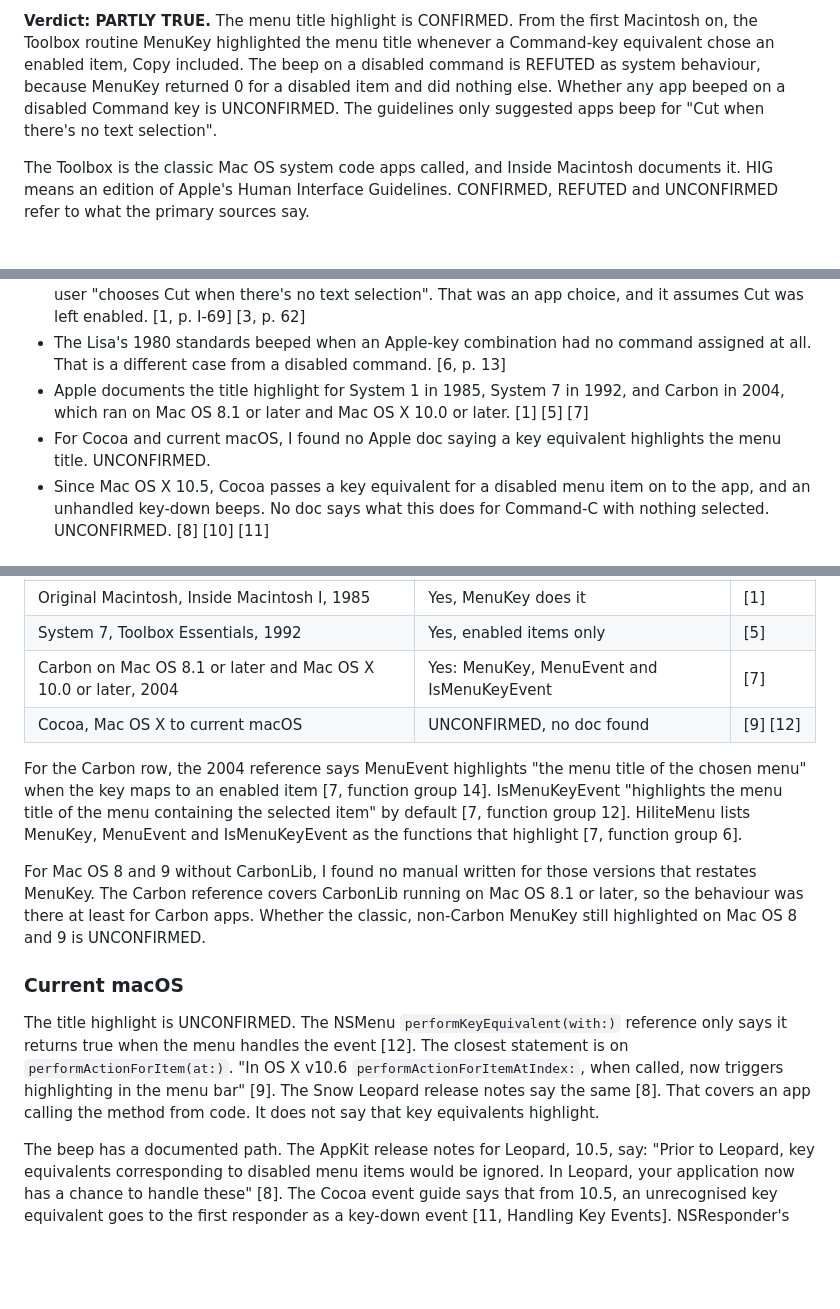
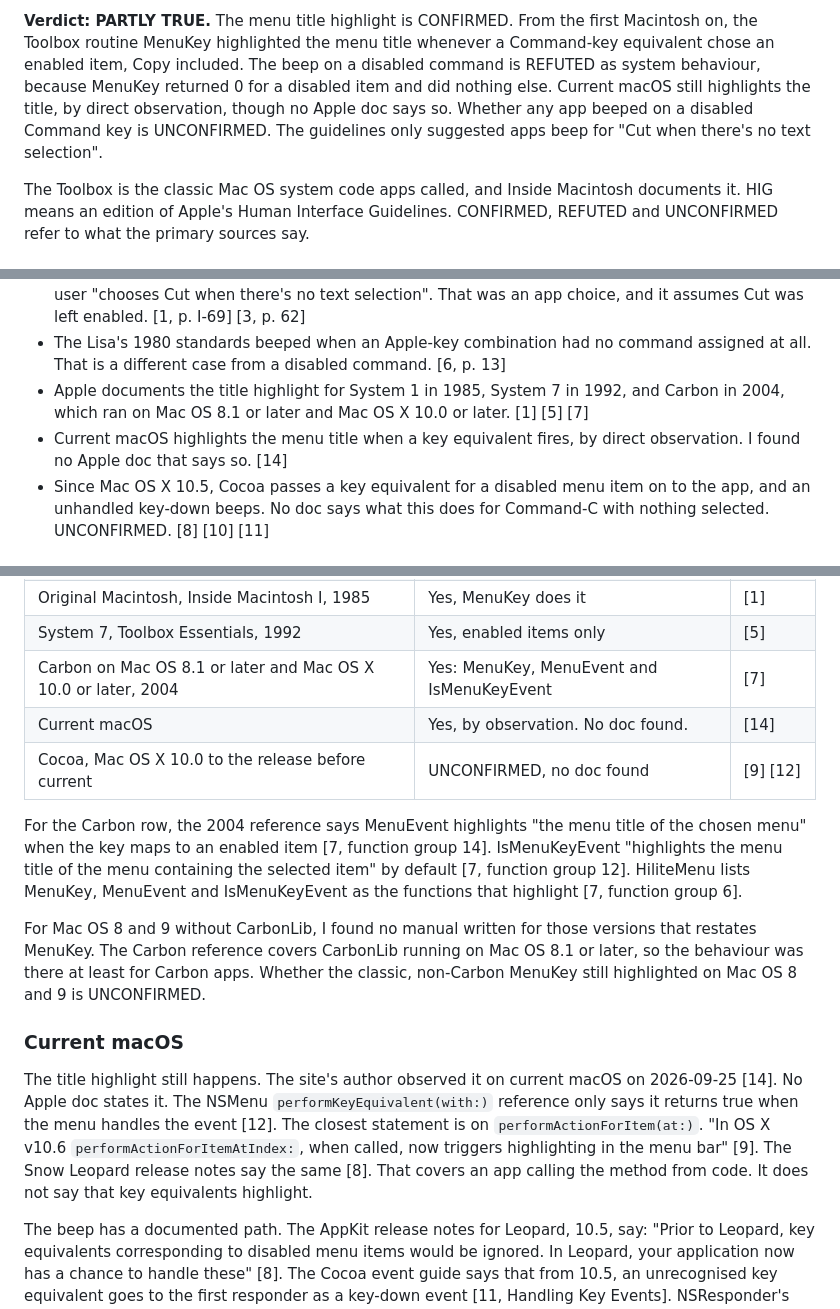
Before and after one commit to brunodantas/did-it-copy, a Markdown page: research/menu-title-lead.md, 3 parts joined by grey strips. Rendered like a GitHub page; blank space fills up the shorter version.

Commit message:
docs: record that current macOS still highlights the menu title
The author observed the highlight on current macOS. No Apple doc
states it, so the notes cite the observation and keep the start date
for Cocoa as an open question.

Refs #4

Co-Authored-By: Claude Opus 5.5 <noreply@anthropic.com>

```diff
--- a/research/menu-title-lead.md
+++ b/research/menu-title-lead.md
@@ -1,4 +1,4 @@
-**Verdict: PARTLY TRUE.** The menu title highlight is CONFIRMED. From the first Macintosh on, the Toolbox routine MenuKey highlighted the menu title whenever a Command-key equivalent chose an enabled item, Copy included. The beep on a disabled command is REFUTED as system behaviour, because MenuKey returned 0 for a disabled item and did nothing else. Whether any app beeped on a disabled Command key is UNCONFIRMED. The guidelines only suggested apps beep for "Cut when there's no text selection".
+**Verdict: PARTLY TRUE.** The menu title highlight is CONFIRMED. From the first Macintosh on, the Toolbox routine MenuKey highlighted the menu title whenever a Command-key equivalent chose an enabled item, Copy included. The beep on a disabled command is REFUTED as system behaviour, because MenuKey returned 0 for a disabled item and did nothing else. Current macOS still highlights the title, by direct observation, though no Apple doc says so. Whether any app beeped on a disabled Command key is UNCONFIRMED. The guidelines only suggested apps beep for "Cut when there's no text selection".
 
 The Toolbox is the classic Mac OS system code apps called, and Inside Macintosh documents it. HIG means an edition of Apple's Human Interface Guidelines. CONFIRMED, REFUTED and UNCONFIRMED refer to what the primary sources say.
 
@@ -12,7 +12,7 @@ The Toolbox is the classic Mac OS system code apps called, and Inside Macintosh
 - The 1985 and 1987 guidelines did offer a beep for one case, as the first stage of an alert when the user "chooses Cut when there's no text selection". That was an app choice, and it assumes Cut was left enabled. [1, p. I-69] [3, p. 62]
 - The Lisa's 1980 standards beeped when an Apple-key combination had no command assigned at all. That is a different case from a disabled command. [6, p. 13]
 - Apple documents the title highlight for System 1 in 1985, System 7 in 1992, and Carbon in 2004, which ran on Mac OS 8.1 or later and Mac OS X 10.0 or later. [1] [5] [7]
-- For Cocoa and current macOS, I found no Apple doc saying a key equivalent highlights the menu title. UNCONFIRMED.
+- Current macOS highlights the menu title when a key equivalent fires, by direct observation. I found no Apple doc that says so. [14]
 - Since Mac OS X 10.5, Cocoa passes a key equivalent for a disabled menu item on to the app, and an unhandled key-down beeps. No doc says what this does for Command-C with nothing selected. UNCONFIRMED. [8] [10] [11]
 
 ## Findings
@@ -50,7 +50,8 @@ Lisa. The 1980 Lisa User Interface Standards say that if no command in the menu
 | Original Macintosh, Inside Macintosh I, 1985 | Yes, MenuKey does it | [1] |
 | System 7, Toolbox Essentials, 1992 | Yes, enabled items only | [5] |
 | Carbon on Mac OS 8.1 or later and Mac OS X 10.0 or later, 2004 | Yes: MenuKey, MenuEvent and IsMenuKeyEvent | [7] |
-| Cocoa, Mac OS X to current macOS | UNCONFIRMED, no doc found | [9] [12] |
+| Current macOS | Yes, by observation. No doc found. | [14] |
+| Cocoa, Mac OS X 10.0 to the release before current | UNCONFIRMED, no doc found | [9] [12] |
 
 For the Carbon row, the 2004 reference says MenuEvent highlights "the menu title of the chosen menu" when the key maps to an enabled item [7, function group 14]. IsMenuKeyEvent "highlights the menu title of the menu containing the selected item" by default [7, function group 12]. HiliteMenu lists MenuKey, MenuEvent and IsMenuKeyEvent as the functions that highlight [7, function group 6].
 
@@ -58,7 +59,7 @@ For Mac OS 8 and 9 without CarbonLib, I found no manual written for those versio
 
 ### Current macOS
 
-The title highlight is UNCONFIRMED. The NSMenu `performKeyEquivalent(with:)` reference only says it returns true when the menu handles the event [12]. The closest statement is on `performActionForItem(at:)`. "In OS X v10.6 `performActionForItemAtIndex:`, when called, now triggers highlighting in the menu bar" [9]. The Snow Leopard release notes say the same [8]. That covers an app calling the method from code. It does not say that key equivalents highlight.
+The title highlight still happens. The site's author observed it on current macOS on 2026-09-25 [14]. No Apple doc states it. The NSMenu `performKeyEquivalent(with:)` reference only says it returns true when the menu handles the event [12]. The closest statement is on `performActionForItem(at:)`. "In OS X v10.6 `performActionForItemAtIndex:`, when called, now triggers highlighting in the menu bar" [9]. The Snow Leopard release notes say the same [8]. That covers an app calling the method from code. It does not say that key equivalents highlight.
 
 The beep has a documented path. The AppKit release notes for Leopard, 10.5, say: "Prior to Leopard, key equivalents corresponding to disabled menu items would be ignored. In Leopard, your application now has a chance to handle these" [8]. The Cocoa event guide says that from 10.5, an unrecognised key equivalent goes to the first responder as a key-down event [11, Handling Key Events]. NSResponder's `noResponder(for:)` "beeps if eventSelector is keyDown(with:)" [10]. The event guide also says the last responder "for a key-down event simply beeps" [11, Event Architecture]. These three docs imply that since 10.5, Command-C on a disabled Copy beeps unless something in the responder chain handles the event. That is an inference, not a documented behaviour. No Apple doc states it for Copy, so whether current macOS beeps in TextEdit with nothing selected is UNCONFIRMED.
 
```
Also changed, not shown: other parts of research/menu-title-lead.md (+2 -1 lines).
